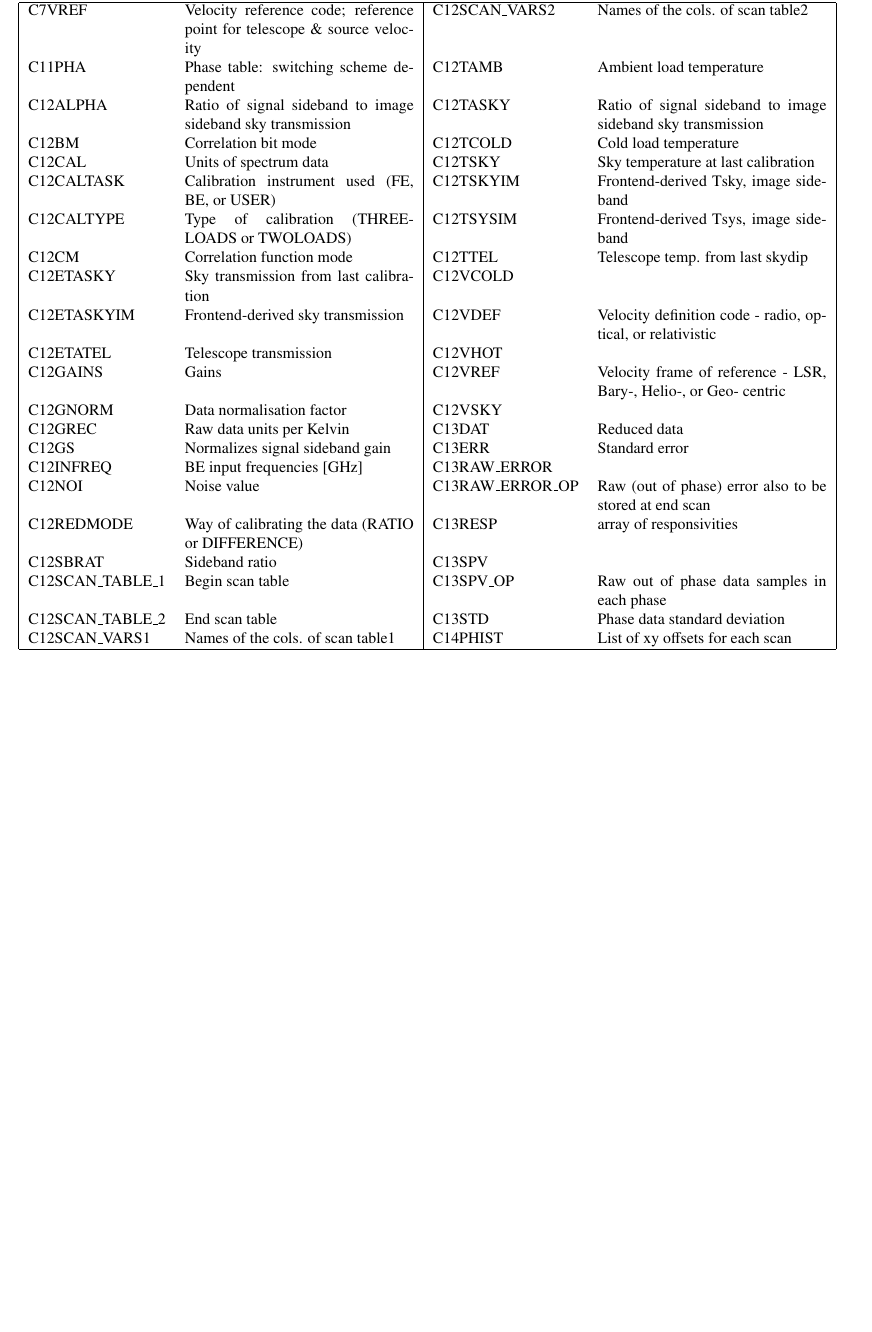
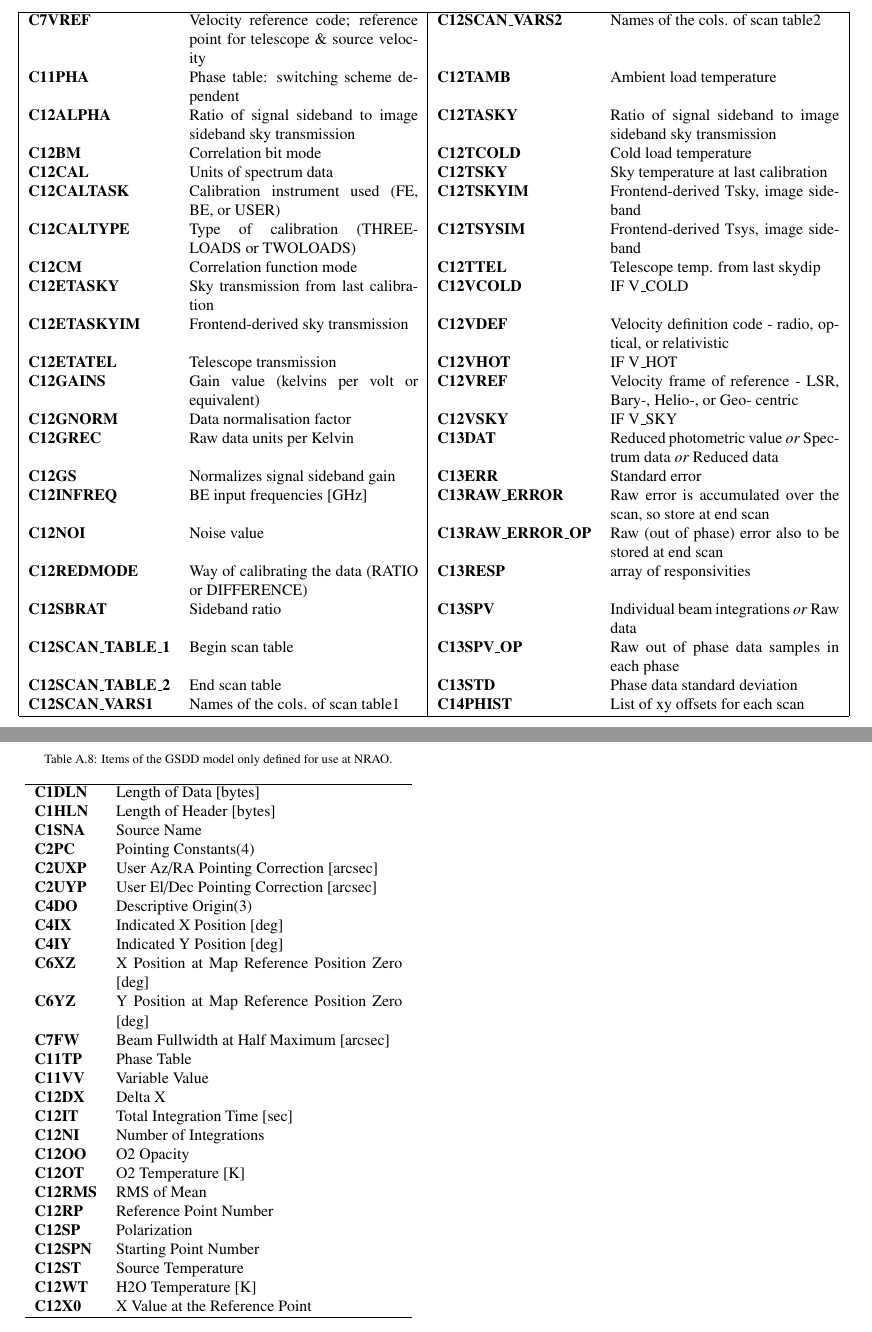
Before and after one commit to timj/aandc-gsdd, a LaTeX paper (acgsd.tex): part of page 16 of 16 before the commit and two parts of pages 16 and 17 of 17 after it, the two joined at a grey line, cut so that both start at the same text, the shorter picture padded with empty space. Compiled offline with pdfLaTeX.

Commit message:
Update the JCMT appendix table

```diff
--- a/acgsd.tex
+++ b/acgsd.tex
@@ -1527,31 +1527,69 @@ C4SMCO & Secondary mirror chopping coordinate system & C7TAUTIME & CSO tau time
 \label{tab:appa3}
+\begin{center}
 \begin{tabular}{|lp{2.0in}|lp{2.0in}|}
 \hline
-C7VREF & Velocity reference code; reference point for telescope \& source velocity & C12SCAN\_VARS2 & Names of the cols. of scan table2\\
-C11PHA & Phase table: switching scheme dependent & C12TAMB & Ambient load temperature\\
-C12ALPHA & Ratio of signal sideband to image sideband sky transmission & C12TASKY & Ratio of signal sideband to image sideband sky transmission\\
-C12BM & Correlation bit mode & C12TCOLD & Cold load temperature\\
-C12CAL & Units of spectrum data & C12TSKY & Sky temperature at last calibration\\
-C12CALTASK & Calibration instrument used (FE, BE, or USER) & C12TSKYIM & Frontend-derived Tsky, image sideband\\
-C12CALTYPE & Type of calibration (THREELOADS or TWOLOADS) & C12TSYSIM & Frontend-derived Tsys, image sideband\\
-C12CM & Correlation function mode & C12TTEL & Telescope temp. from last skydip\\
-C12ETASKY & Sky transmission from last calibration & C12VCOLD & \\
-C12ETASKYIM & Frontend-derived sky transmission & C12VDEF & Velocity definition code - radio, optical, or relativistic\\
-C12ETATEL & Telescope transmission & C12VHOT & \\
-C12GAINS & Gains & C12VREF & Velocity frame of reference - LSR, Bary-, Helio-, or Geo- centric\\
-C12GNORM & Data normalisation factor & C12VSKY & \\
-C12GREC & Raw data units per Kelvin & C13DAT & Reduced data\\
-C12GS & Normalizes signal sideband gain & C13ERR & Standard error\\
-C12INFREQ & BE input frequencies [GHz] & C13RAW\_ERROR & \\
-C12NOI & Noise value & C13RAW\_ERROR\_OP & Raw (out of phase) error also to be stored at end scan\\
-C12REDMODE & Way of calibrating the data (RATIO or DIFFERENCE) & C13RESP & array of responsivities\\
-C12SBRAT & Sideband ratio & C13SPV & \\
-C12SCAN\_TABLE\_1 & Begin scan table & C13SPV\_OP & Raw out of phase data samples in each phase\\
-C12SCAN\_TABLE\_2 & End scan table & C13STD & Phase data standard deviation\\
-C12SCAN\_VARS1 & Names of the cols. of scan table1 & C14PHIST & List of xy offsets for each scan\\
+\textbf{C7VREF} & Velocity reference code; reference point for telescope \& source velocity & \textbf{C12SCAN\_VARS2} & Names of the cols. of scan table2\\
+\textbf{C11PHA} & Phase table: switching scheme dependent & \textbf{C12TAMB} & Ambient load temperature\\
+\textbf{C12ALPHA} & Ratio of signal sideband to image sideband sky transmission & \textbf{C12TASKY} & Ratio of signal sideband to image sideband sky transmission\\
+\textbf{C12BM} & Correlation bit mode & \textbf{C12TCOLD} & Cold load temperature\\
+\textbf{C12CAL} & Units of spectrum data & \textbf{C12TSKY} & Sky temperature at last calibration\\
+\textbf{C12CALTASK} & Calibration instrument used (FE, BE, or USER) & \textbf{C12TSKYIM} & Frontend-derived Tsky, image sideband\\
+\textbf{C12CALTYPE} & Type of calibration (THREELOADS or TWOLOADS) & \textbf{C12TSYSIM} & Frontend-derived Tsys, image sideband\\
+\textbf{C12CM} & Correlation function mode & \textbf{C12TTEL} & Telescope temp. from last skydip\\
+\textbf{C12ETASKY} & Sky transmission from last calibration & \textbf{C12VCOLD} & IF V\_COLD\\
+\textbf{C12ETASKYIM} & Frontend-derived sky transmission & \textbf{C12VDEF} & Velocity definition code - radio, optical, or relativistic\\
+\textbf{C12ETATEL} & Telescope transmission & \textbf{C12VHOT} & IF V\_HOT\\
+\textbf{C12GAINS} & Gain value (kelvins per volt or equivalent) & \textbf{C12VREF} & Velocity frame of reference - LSR, Bary-, Helio-, or Geo- centric\\
+\textbf{C12GNORM} & Data normalisation factor & \textbf{C12VSKY} & IF V\_SKY\\
+\textbf{C12GREC} & Raw data units per Kelvin & \textbf{C13DAT} & Reduced photometric value \emph{or} Spectrum data \emph{or} Reduced data\\
+\textbf{C12GS} & Normalizes signal sideband gain & \textbf{C13ERR} & Standard error\\
+\textbf{C12INFREQ} & BE input frequencies [GHz] & \textbf{C13RAW\_ERROR} & Raw error is accumulated over the scan, so store at end scan\\
+\textbf{C12NOI} & Noise value & \textbf{C13RAW\_ERROR\_OP} & Raw (out of phase) error also to be stored at end scan\\
+\textbf{C12REDMODE} & Way of calibrating the data (RATIO or DIFFERENCE) & \textbf{C13RESP} & array of responsivities\\
+\textbf{C12SBRAT} & Sideband ratio & \textbf{C13SPV} & Individual beam integrations \emph{or} Raw data\\
+\textbf{C12SCAN\_TABLE\_1} & Begin scan table & \textbf{C13SPV\_OP} & Raw out of phase data samples in each phase\\
+\textbf{C12SCAN\_TABLE\_2} & End scan table & \textbf{C13STD} & Phase data standard deviation\\
+\textbf{C12SCAN\_VARS1} & Names of the cols. of scan table1 & \textbf{C14PHIST} & List of xy offsets for each scan\\
 \hline
 \end{tabular}
+\end{center}
 \end{table*}
+\begin{table}[t]
+\caption{Items of the GSDD model only defined for use at NRAO.}
+\label{tab:noaoonly}
+\begin{center}
+\begin{tabular}{lp{2.5in}}
+\hline
+\textbf{C1DLN} & Length of Data [bytes]\\
+\textbf{C1HLN} & Length of Header [bytes]\\
+\textbf{C1SNA} & Source Name\\
+\textbf{C2PC} & Pointing Constants(4)\\
+\textbf{C2UXP} & User Az/RA Pointing Correction [arcsec]\\
+\textbf{C2UYP} & User El/Dec Pointing Correction [arcsec]\\
+\textbf{C4DO} & Descriptive Origin(3)\\
+\textbf{C4IX} & Indicated X Position [deg]\\
+\textbf{C4IY} & Indicated Y Position [deg]\\
+\textbf{C6XZ} & X Position at Map Reference Position Zero [deg]\\
+\textbf{C6YZ} & Y Position at Map Reference Position Zero [deg]\\
+\textbf{C7FW} & Beam Fullwidth at Half Maximum [arcsec]\\
+\textbf{C11TP} & Phase Table\\
+\textbf{C11VV} & Variable Value\\
+\textbf{C12DX} & Delta X\\
+\textbf{C12IT} & Total Integration Time [sec]\\
+\textbf{C12NI} & Number of Integrations\\
+\textbf{C12OO} & O2 Opacity\\
+\textbf{C12OT} & O2 Temperature [K]\\
+\textbf{C12RMS} & RMS of Mean\\
+\textbf{C12RP} & Reference Point Number\\
+\textbf{C12SP} & Polarization\\
+\textbf{C12SPN} & Starting Point Number\\
+\textbf{C12ST} & Source Temperature\\
+\textbf{C12WT} & H2O Temperature [K]\\
+\textbf{C12X0} & X Value at the Reference Point\\
+\hline
+\end{tabular}
+\end{center}
+\end{table}
 
 \end{document}
 
```
Also changed, not shown: acgsd.tex (122 more changed lines).
